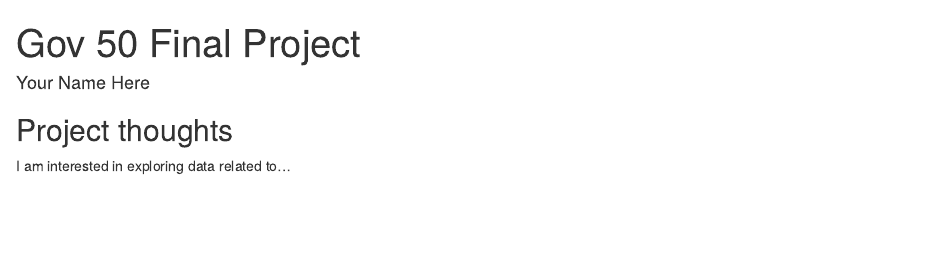
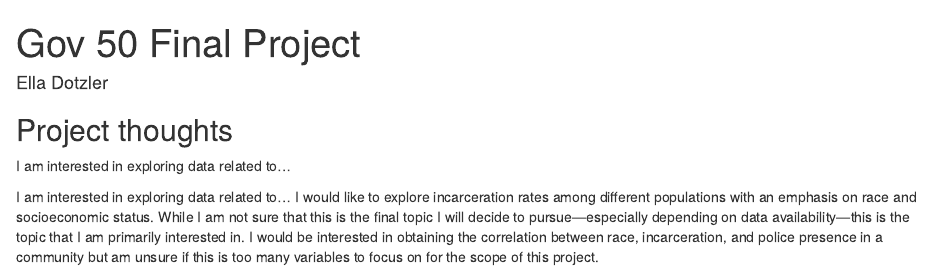
Before and after one commit to elladotzler/gov-50-final-project, an R Markdown document (index.Rmd): the page in a window 1100 px wide, from its top. Rendered offline with R 4.5, knitr and Pandoc, with nearby package versions; drawn as R Markdown's standard HTML page in place of the format the file asks for.

Commit message:
Commit with name and data exploration

```diff
--- a/index.Rmd
+++ b/index.Rmd
@@ -1,6 +1,6 @@
 ---
 title: "Gov 50 Final Project"
-author: "Your Name Here"
+author: "Ella Dotzler"
 description: "My final project"
 output:
   distill::distill_article:
@@ -12,3 +12,5 @@ output:
 ## Project thoughts
 
 I am interested in exploring data related to...
+
+I am interested in exploring data related to… I would like to explore incarceration rates among different populations with an emphasis on race and socioeconomic status. While I am not sure that this is the final topic I will decide to pursue—especially depending on data availability—this is the topic that I am primarily interested in. I would be interested in obtaining the correlation between race, incarceration, and police presence in a community but am unsure if this is too many variables to focus on for the scope of this project.
```
